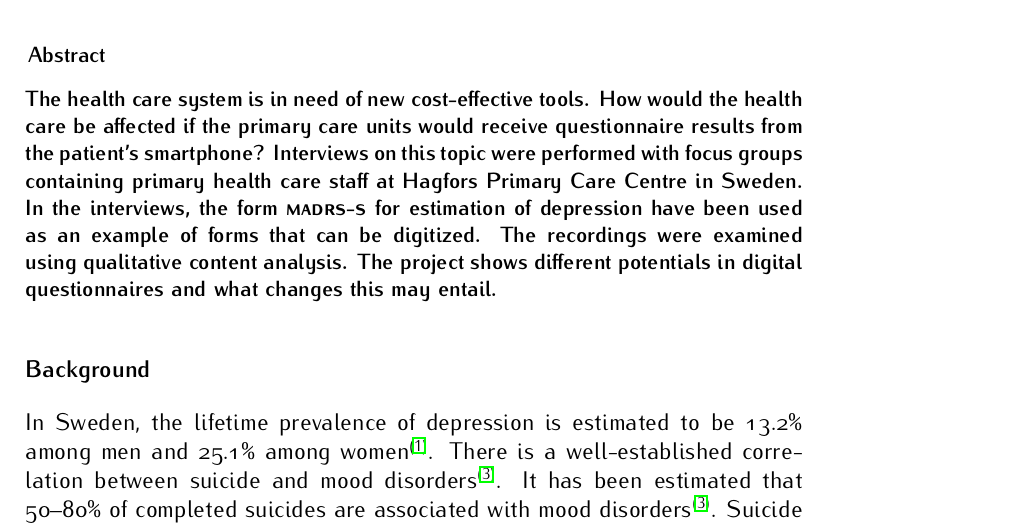
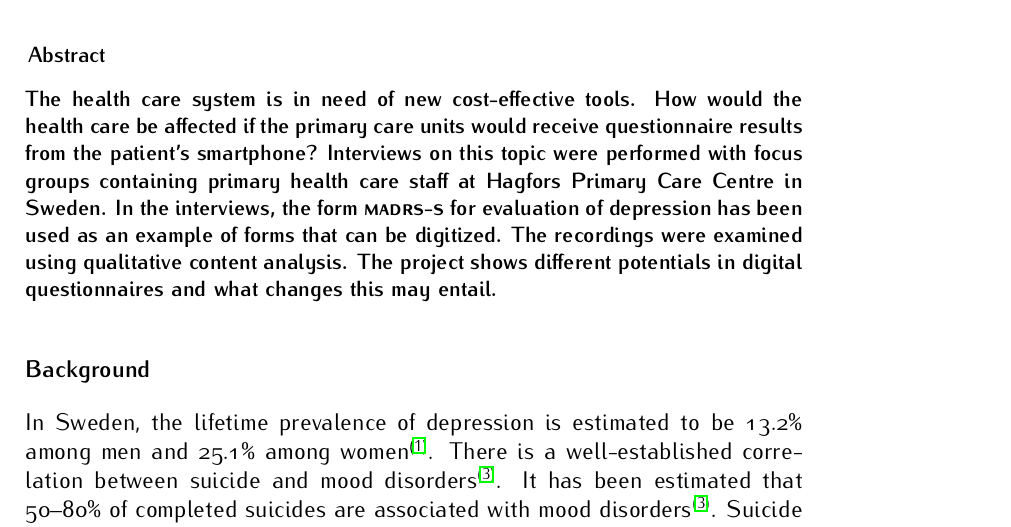
Before and after one commit to RickardHultgren/emadrs, a LaTeX paper (research/projectarticleRH.tex): part of page 1 of 8, cut so that both start at the same text. The pictures show the PDF file research/projectarticleRH.pdf that the author committed with the source.

Commit message:
Add files via upload

```diff
--- a/research/projectarticleRH.tex
+++ b/research/projectarticleRH.tex
@@ -98,7 +98,7 @@
 \ \\\vspace{-2em}\ \\
 %\emph{
 \bfseries{
-The health care system is in need of new cost-effective tools. How would the health care be affected if the primary care units would receive questionnaire results from the patient's smartphone? Interviews on this topic were performed with focus groups containing primary health care staff at Hagfors Primary Care Centre in Sweden. In the interviews, the form \textbf{\textsc{madrs-s}} for estimation of depression have been used as an example of forms that can be digitized. The recordings were examined using qualitative content analysis. The project shows different potentials in digital questionnaires and what changes this may entail.
+The health care system is in need of new cost-effective tools. How would the health care be affected if the primary care units would receive questionnaire results from the patient's smartphone? Interviews on this topic were performed with focus groups containing primary health care staff at Hagfors Primary Care Centre in Sweden. In the interviews, the form \textbf{\textsc{madrs-s}} for evaluation of depression has been used as an example of forms that can be digitized. The recordings were examined using qualitative content analysis. The project shows different potentials in digital questionnaires and what changes this may entail.
 }
 \end{abstract}
 
```
Also changed, not shown: research/projectarticleRH.pdf.
